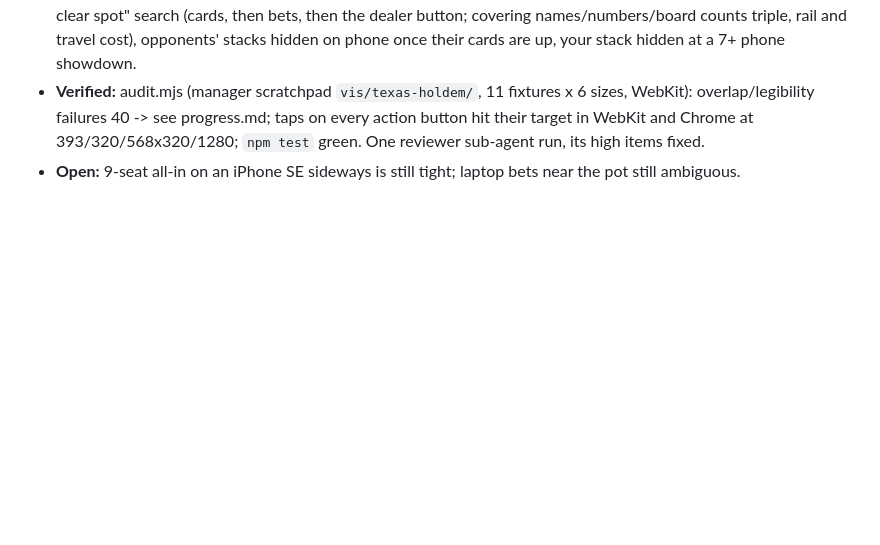
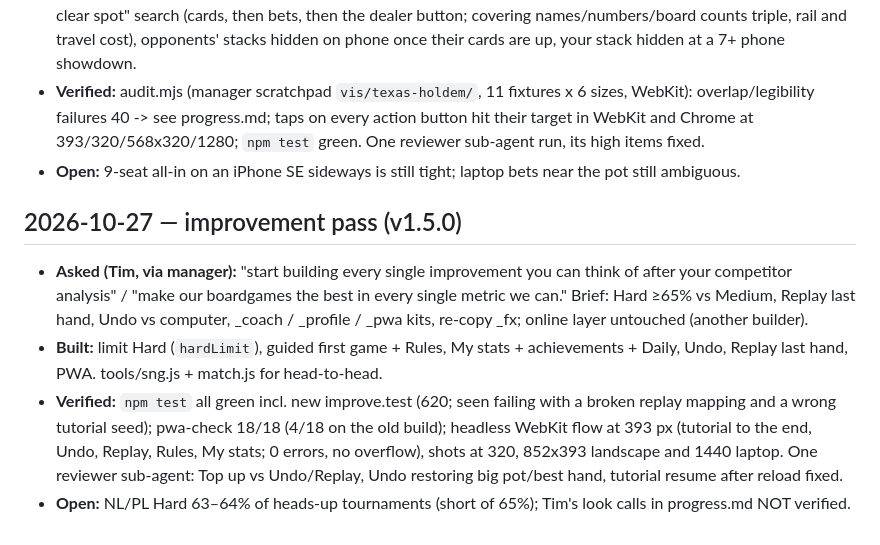
Before and after one commit to TimothyHadfield/texas-holdem, a Markdown page: chat.md, the part around the change. GitHub-like rendering; blank space fills up the shorter version.

```diff
--- a/chat.md
+++ b/chat.md
@@ -43,3 +43,9 @@
 - **Built:** bigger card indices (all cards), bigger phone board, slimmer header/tabs on a sideways phone + winner line moved into the side column there, action tags flip off the board, keepOnScreen rewritten as a weighted "nearest clear spot" search (cards, then bets, then the dealer button; covering names/numbers/board counts triple, rail and travel cost), opponents' stacks hidden on phone once their cards are up, your stack hidden at a 7+ phone showdown.
 - **Verified:** audit.mjs (manager scratchpad `vis/texas-holdem/`, 11 fixtures x 6 sizes, WebKit): overlap/legibility failures 40 -> see progress.md; taps on every action button hit their target in WebKit and Chrome at 393/320/568x320/1280; `npm test` green. One reviewer sub-agent run, its high items fixed.
 - **Open:** 9-seat all-in on an iPhone SE sideways is still tight; laptop bets near the pot still ambiguous.
+
+## 2026-10-27 — improvement pass (v1.5.0)
+- **Asked (Tim, via manager):** "start building every single improvement you can think of after your competitor analysis" / "make our boardgames the best in every single metric we can." Brief: Hard ≥65% vs Medium, Replay last hand, Undo vs computer, _coach / _profile / _pwa kits, re-copy _fx; online layer untouched (another builder).
+- **Built:** limit Hard (`hardLimit`), guided first game + Rules, My stats + achievements + Daily, Undo, Replay last hand, PWA. tools/sng.js + match.js for head-to-head.
+- **Verified:** `npm test` all green incl. new improve.test (620; seen failing with a broken replay mapping and a wrong tutorial seed); pwa-check 18/18 (4/18 on the old build); headless WebKit flow at 393 px (tutorial to the end, Undo, Replay, Rules, My stats; 0 errors, no overflow), shots at 320, 852x393 landscape and 1440 laptop. One reviewer sub-agent: Top up vs Undo/Replay, Undo restoring big pot/best hand, tutorial resume after reload fixed.
+- **Open:** NL/PL Hard 63–64% of heads-up tournaments (short of 65%); Tim's look calls in progress.md NOT verified.
```
Also changed, not shown: progress.md (+8 -3 lines).
